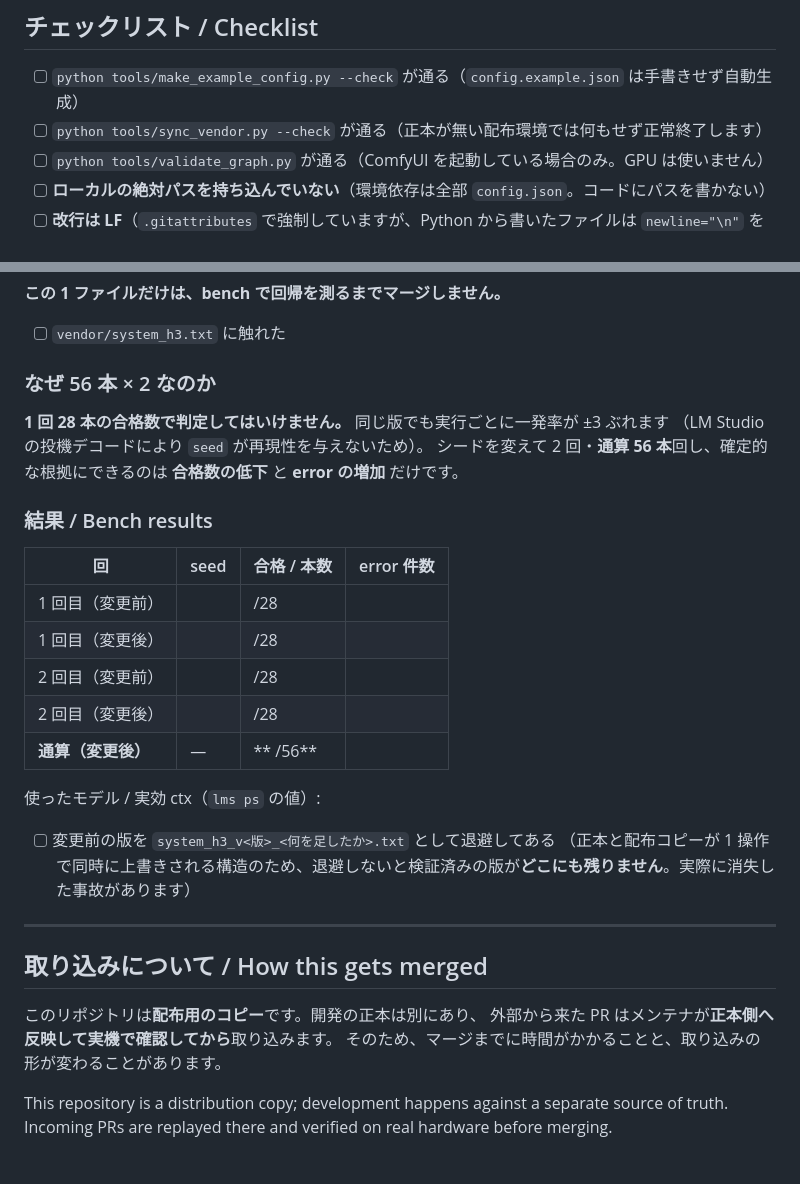
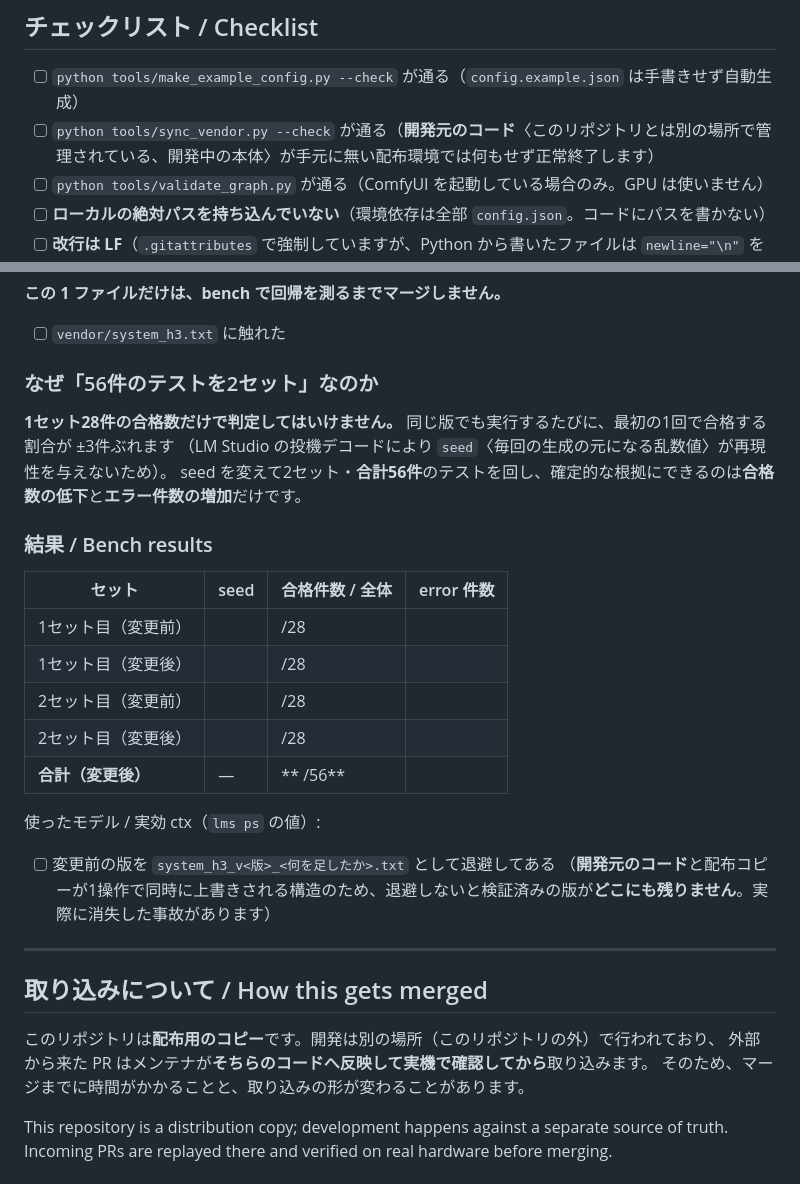
Before and after one commit to 00akii/emaki-h3, a Markdown page: .github/pull_request_template.md, 2 parts joined by grey strips. Drawn GitHub-style.

Commit message:
PRテンプレートの身内用語を平易な言葉に置き換え（ユーザー指摘の精査依頼）
ユーザーが「本」という語（内輪で「1回の生成」を指す用法）で README を読みづらいと
指摘したのを受け、他の文書も精査。外部の貢献者が読む PR テンプレートで見つかったもの:

- 「56本×2」「一発率」「通算56本」など、独自の数え方をプレーンな言葉に置換
  （「56件のテストを2セット」「最初の1回で合格する割合」「合計56件」）
- 「正本」（開発の本体を指す社内語）を4箇所とも平易な言い方に置換。
  特にチェックリスト冒頭（定義より50行近く前に初出していた）は簡潔な補足を追加

Co-Authored-By: Claude Opus 5 <noreply@anthropic.com>

```diff
--- a/.github/pull_request_template.md
+++ b/.github/pull_request_template.md
@@ -23,7 +23,7 @@
 ## チェックリスト / Checklist
 
 - [ ] `python tools/make_example_config.py --check` が通る（`config.example.json` は手書きせず自動生成）
-- [ ] `python tools/sync_vendor.py --check` が通る（正本が無い配布環境では何もせず正常終了します）
+- [ ] `python tools/sync_vendor.py --check` が通る（**開発元のコード**〈このリポジトリとは別の場所で管理されている、開発中の本体〉が手元に無い配布環境では何もせず正常終了します）
 - [ ] `python tools/validate_graph.py` が通る（ComfyUI を起動している場合のみ。GPU は使いません）
 - [ ] **ローカルの絶対パスを持ち込んでいない**（環境依存は全部 `config.json`。コードにパスを書かない）
 - [ ] **改行は LF**（`.gitattributes` で強制していますが、Python から書いたファイルは `newline="\n"` を明示したか確認してください。既定で CRLF に化けた実績があります）
@@ -39,21 +39,21 @@
 
 - [ ] `vendor/system_h3.txt` に触れた
 
-### なぜ 56 本 × 2 なのか
+### なぜ「56件のテストを2セット」なのか
 
-**1 回 28 本の合格数で判定してはいけません。** 同じ版でも実行ごとに一発率が ±3 ぶれます
-（LM Studio の投機デコードにより `seed` が再現性を与えないため）。
-シードを変えて 2 回・**通算 56 本**回し、確定的な根拠にできるのは **合格数の低下** と **error の増加** だけです。
+**1セット28件の合格数だけで判定してはいけません。** 同じ版でも実行するたびに、最初の1回で合格する割合が ±3件ぶれます
+（LM Studio の投機デコードにより `seed`〈毎回の生成の元になる乱数値〉が再現性を与えないため）。
+seed を変えて2セット・**合計56件**のテストを回し、確定的な根拠にできるのは**合格数の低下**と**エラー件数の増加**だけです。
 
 ### 結果 / Bench results
 
-| 回 | seed | 合格 / 本数 | error 件数 |
+| セット | seed | 合格件数 / 全体 | error 件数 |
 |---|---|---|---|
-| 1 回目（変更前） |  |  /28 |  |
-| 1 回目（変更後） |  |  /28 |  |
-| 2 回目（変更前） |  |  /28 |  |
-| 2 回目（変更後） |  |  /28 |  |
-| **通算（変更後）** | — | **  /56** |  |
+| 1セット目（変更前） |  |  /28 |  |
+| 1セット目（変更後） |  |  /28 |  |
+| 2セット目（変更前） |  |  /28 |  |
+| 2セット目（変更後） |  |  /28 |  |
+| **合計（変更後）** | — | **  /56** |  |
 
 使ったモデル / 実効 ctx（`lms ps` の値）:
 
@@ -65,14 +65,14 @@ leave the table empty and say so — a maintainer will run it before merging.
 -->
 
 - [ ] 変更前の版を `system_h3_v<版>_<何を足したか>.txt` として退避してある
-      （正本と配布コピーが 1 操作で同時に上書きされる構造のため、退避しないと検証済みの版が**どこにも残りません**。実際に消失した事故があります）
+      （**開発元のコード**と配布コピーが1操作で同時に上書きされる構造のため、退避しないと検証済みの版が**どこにも残りません**。実際に消失した事故があります）
 
 ---
 
 ## 取り込みについて / How this gets merged
 
-このリポジトリは**配布用のコピー**です。開発の正本は別にあり、
-外部から来た PR はメンテナが**正本側へ反映して実機で確認してから**取り込みます。
+このリポジトリは**配布用のコピー**です。開発は別の場所（このリポジトリの外）で行われており、
+外部から来た PR はメンテナが**そちらのコードへ反映して実機で確認してから**取り込みます。
 そのため、マージまでに時間がかかることと、取り込みの形が変わることがあります。
 
 This repository is a distribution copy; development happens against a separate source of truth.
```
